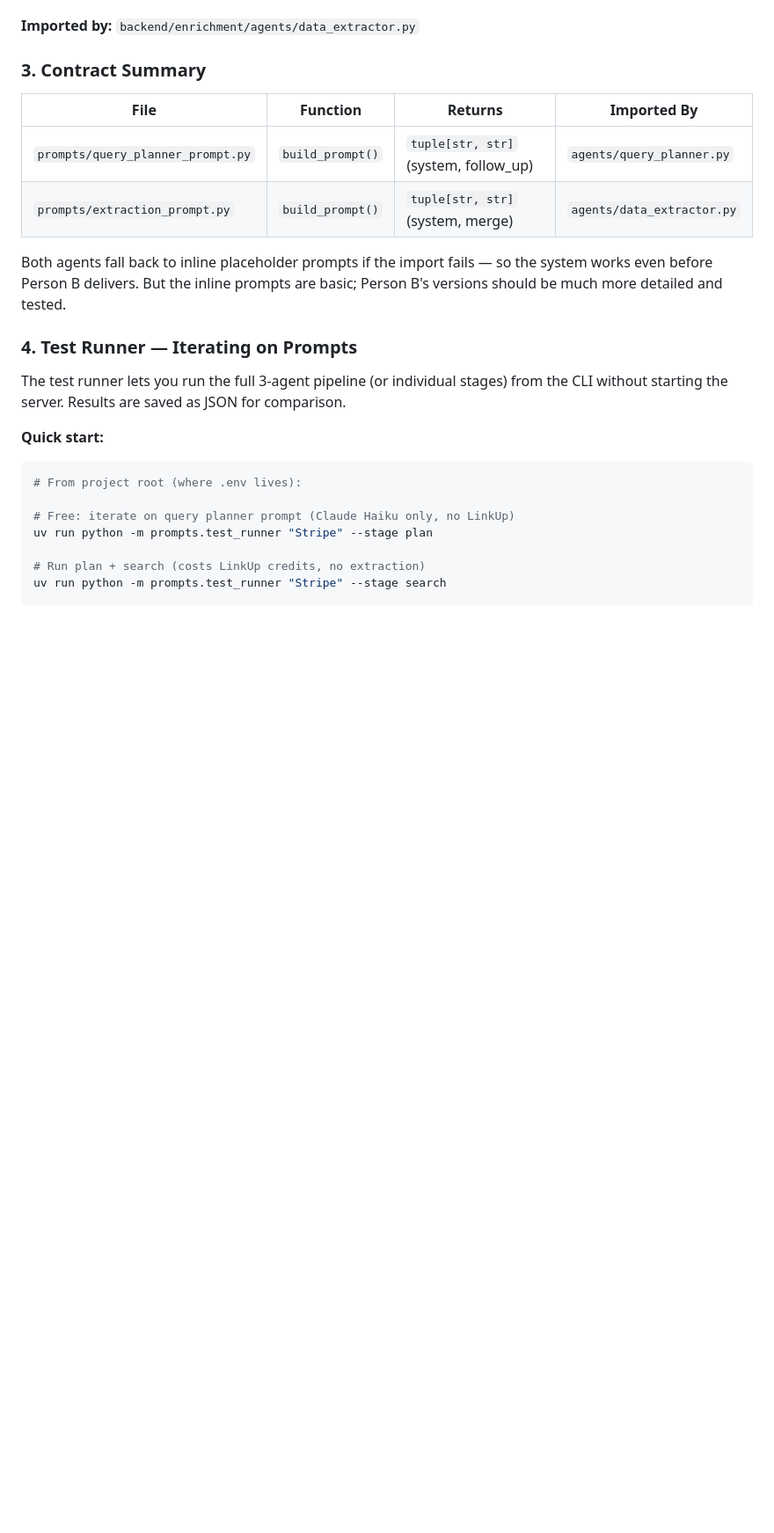
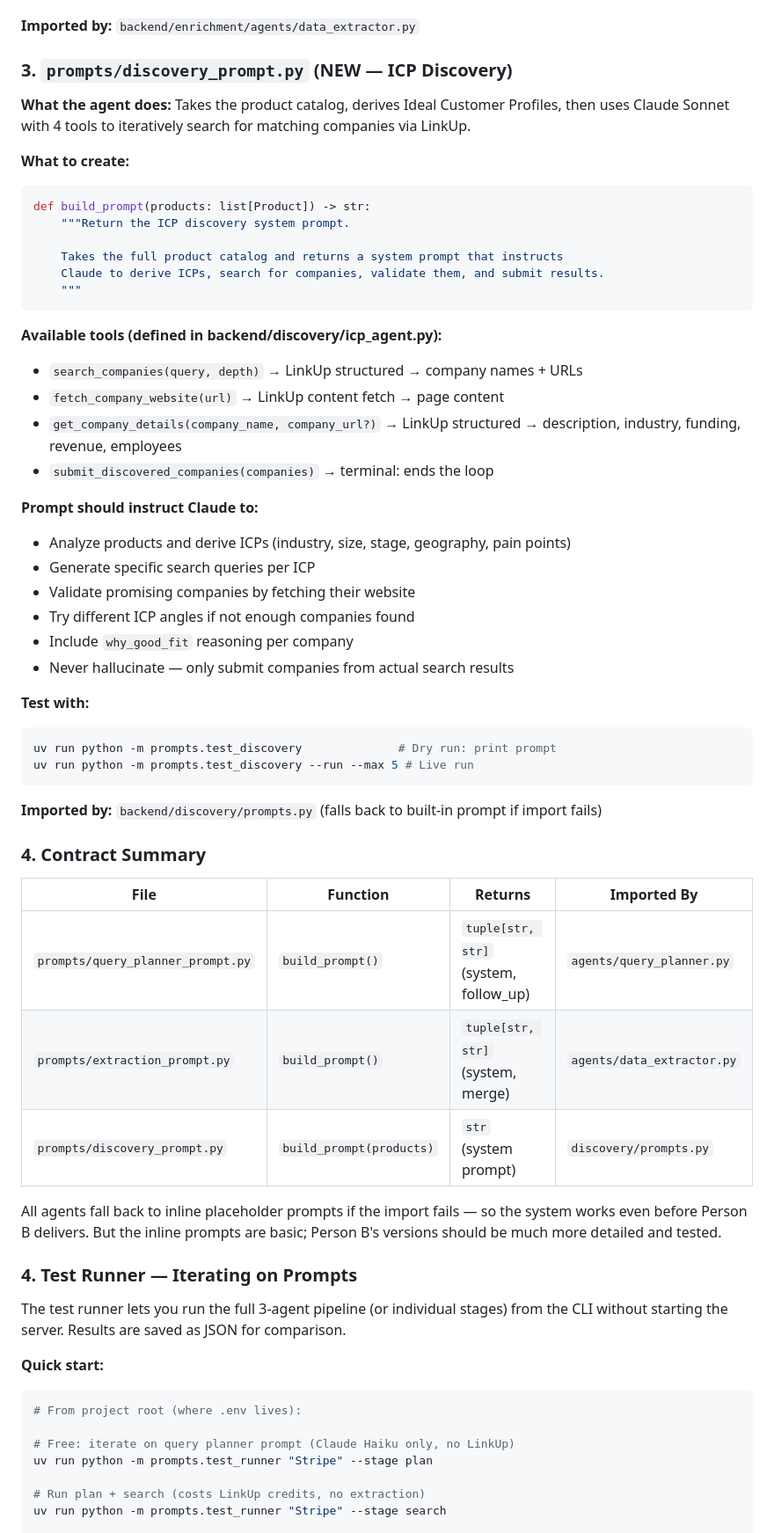
Before and after one commit to nishuastic/hack-europe, a Markdown page: docs/linkup-prompts-tracker.md, the part around the change. Shown at 88% size. GitHub-like rendering; blank space fills up the shorter version.

Commit message:
docs: update architecture, backend tracker, and prompts tracker for discovery pipeline

````diff
--- a/docs/linkup-prompts-tracker.md
+++ b/docs/linkup-prompts-tracker.md
@@ -433,14 +433,51 @@ def build_prompt() -> tuple[str, str]:
 
 **Imported by:** `backend/enrichment/agents/data_extractor.py`
 
-### 3. Contract Summary
+### 3. `prompts/discovery_prompt.py` (NEW — ICP Discovery)
+
+**What the agent does:** Takes the product catalog, derives Ideal Customer Profiles, then uses Claude Sonnet with 4 tools to iteratively search for matching companies via LinkUp.
+
+**What to create:**
+```python
+def build_prompt(products: list[Product]) -> str:
+    """Return the ICP discovery system prompt.
+
+    Takes the full product catalog and returns a system prompt that instructs
+    Claude to derive ICPs, search for companies, validate them, and submit results.
+    """
+```
+
+**Available tools (defined in backend/discovery/icp_agent.py):**
+- `search_companies(query, depth)` → LinkUp structured → company names + URLs
+- `fetch_company_website(url)` → LinkUp content fetch → page content
+- `get_company_details(company_name, company_url?)` → LinkUp structured → description, industry, funding, revenue, employees
+- `submit_discovered_companies(companies)` → terminal: ends the loop
+
+**Prompt should instruct Claude to:**
+- Analyze products and derive ICPs (industry, size, stage, geography, pain points)
+- Generate specific search queries per ICP
+- Validate promising companies by fetching their website
+- Try different ICP angles if not enough companies found
+- Include `why_good_fit` reasoning per company
+- Never hallucinate — only submit companies from actual search results
+
+**Test with:**
+```bash
+uv run python -m prompts.test_discovery              # Dry run: print prompt
+uv run python -m prompts.test_discovery --run --max 5 # Live run
+```
+
+**Imported by:** `backend/discovery/prompts.py` (falls back to built-in prompt if import fails)
+
+### 4. Contract Summary
 
 | File | Function | Returns | Imported By |
 |------|----------|---------|-------------|
 | `prompts/query_planner_prompt.py` | `build_prompt()` | `tuple[str, str]` (system, follow_up) | `agents/query_planner.py` |
 | `prompts/extraction_prompt.py` | `build_prompt()` | `tuple[str, str]` (system, merge) | `agents/data_extractor.py` |
+| `prompts/discovery_prompt.py` | `build_prompt(products)` | `str` (system prompt) | `discovery/prompts.py` |
 
-Both agents fall back to inline placeholder prompts if the import fails — so the system works even before Person B delivers. But the inline prompts are basic; Person B's versions should be much more detailed and tested.
+All agents fall back to inline placeholder prompts if the import fails — so the system works even before Person B delivers. But the inline prompts are basic; Person B's versions should be much more detailed and tested.
 
 ### 4. Test Runner — Iterating on Prompts
 
````
Also changed, not shown: docs/architecture.md (+18 -1 lines), docs/backend-tracker.md (+9 -2 lines).
